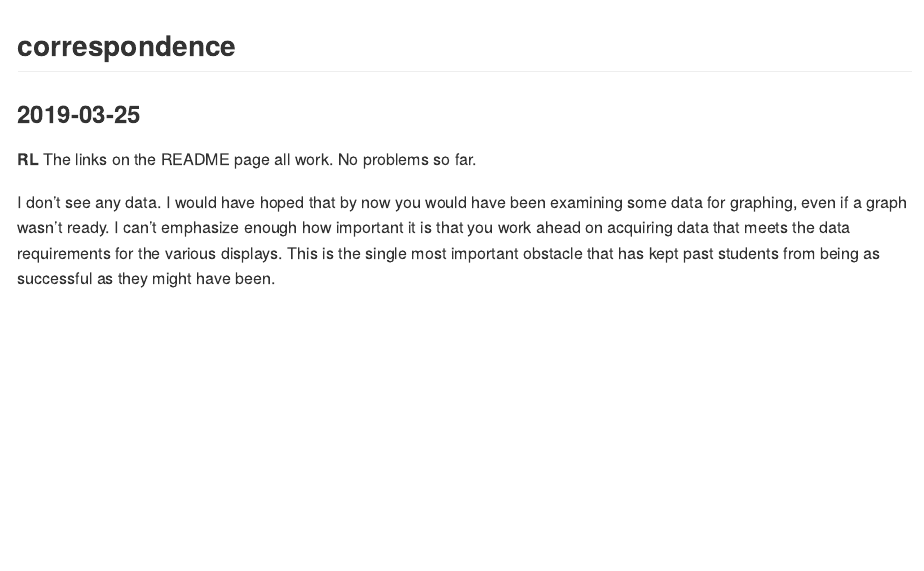
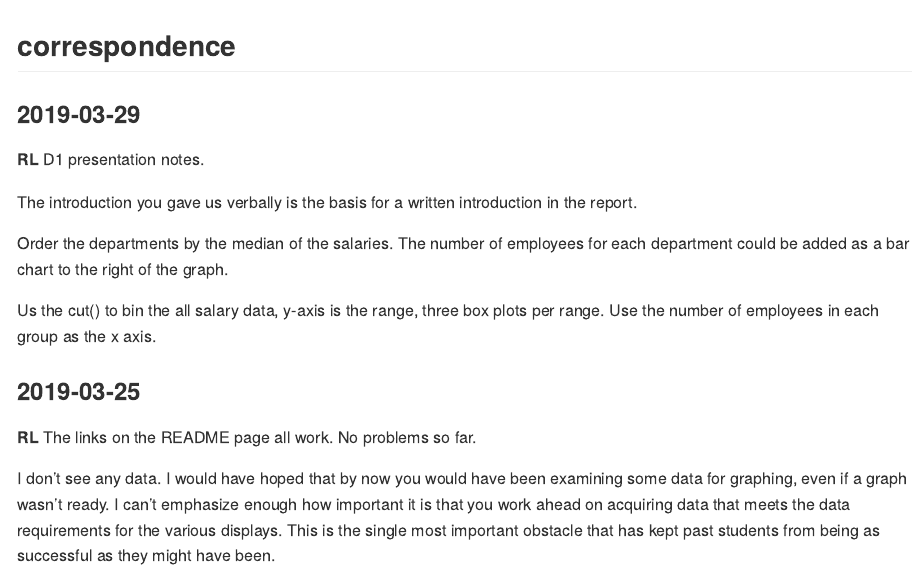
Before and after one commit to PhysicsJake/PhysicsJake-Data-Graphics, an R Markdown document (reports/correspondence.Rmd): the page in a window 1100 px wide, from its top. The pictures show the output file reports/correspondence.md that the author committed with the source, drawn offline in the style of GitHub.

Commit message:
RL in lab

```diff
--- a/reports/correspondence.Rmd
+++ b/reports/correspondence.Rmd
@@ -3,6 +3,18 @@ output: github_document
 ---
 
 ## correspondence
+
+### 2019-03-29
+
+**RL**  D1 presentation notes.
+
+The introduction you gave us verbally is the basis for a written introduction in the report.
+
+Order the departments by the median of the salaries. The number of employees for each department could be added as a bar chart to the right of the graph.
+
+Us the cut() to bin the all salary data, y-axis is the range, three box plots per range. Use the number of employees in each group as the x axis.
+
+
 
 
 ### 2019-03-25
```
Also changed, not shown: reports/correspondence.md.
